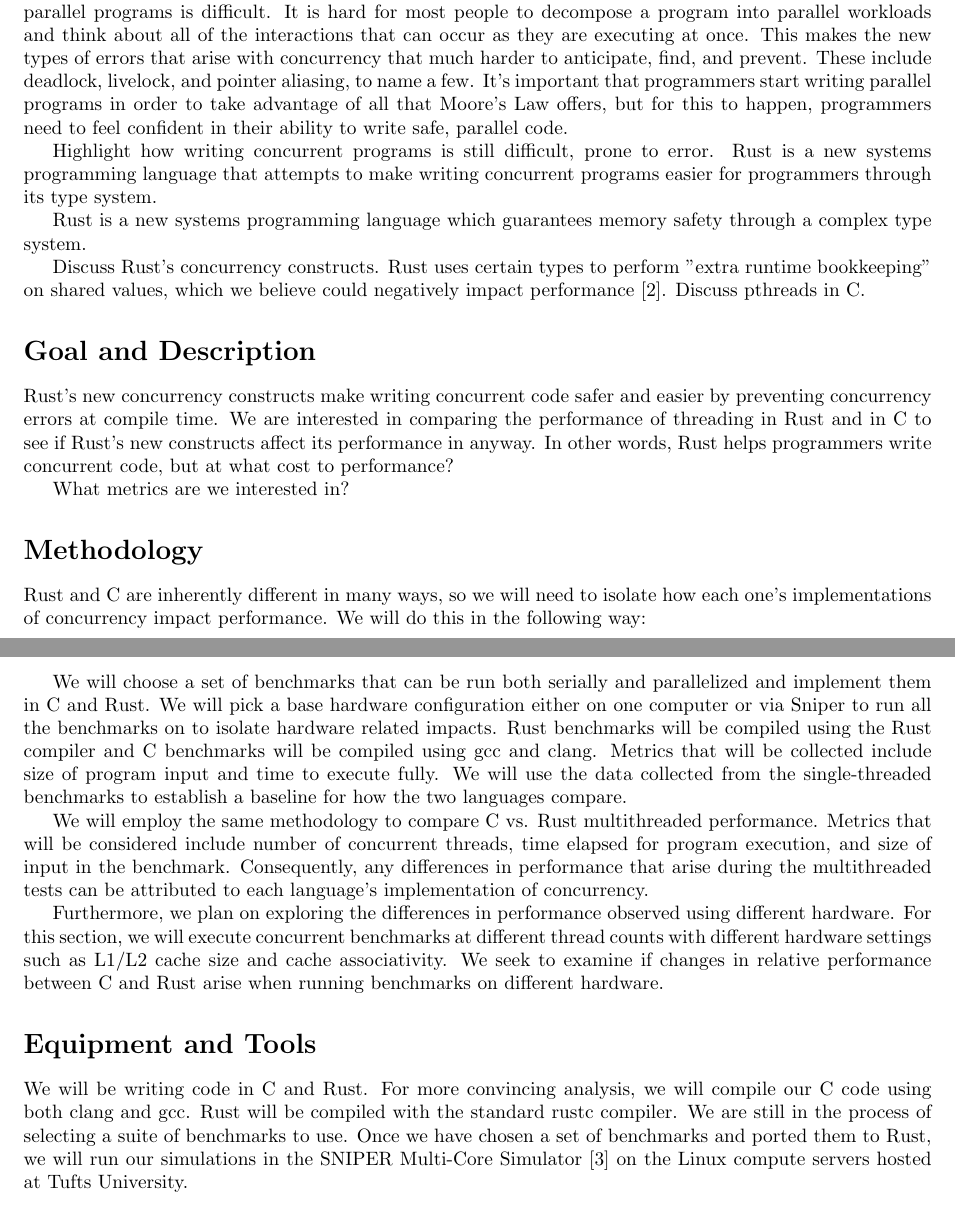
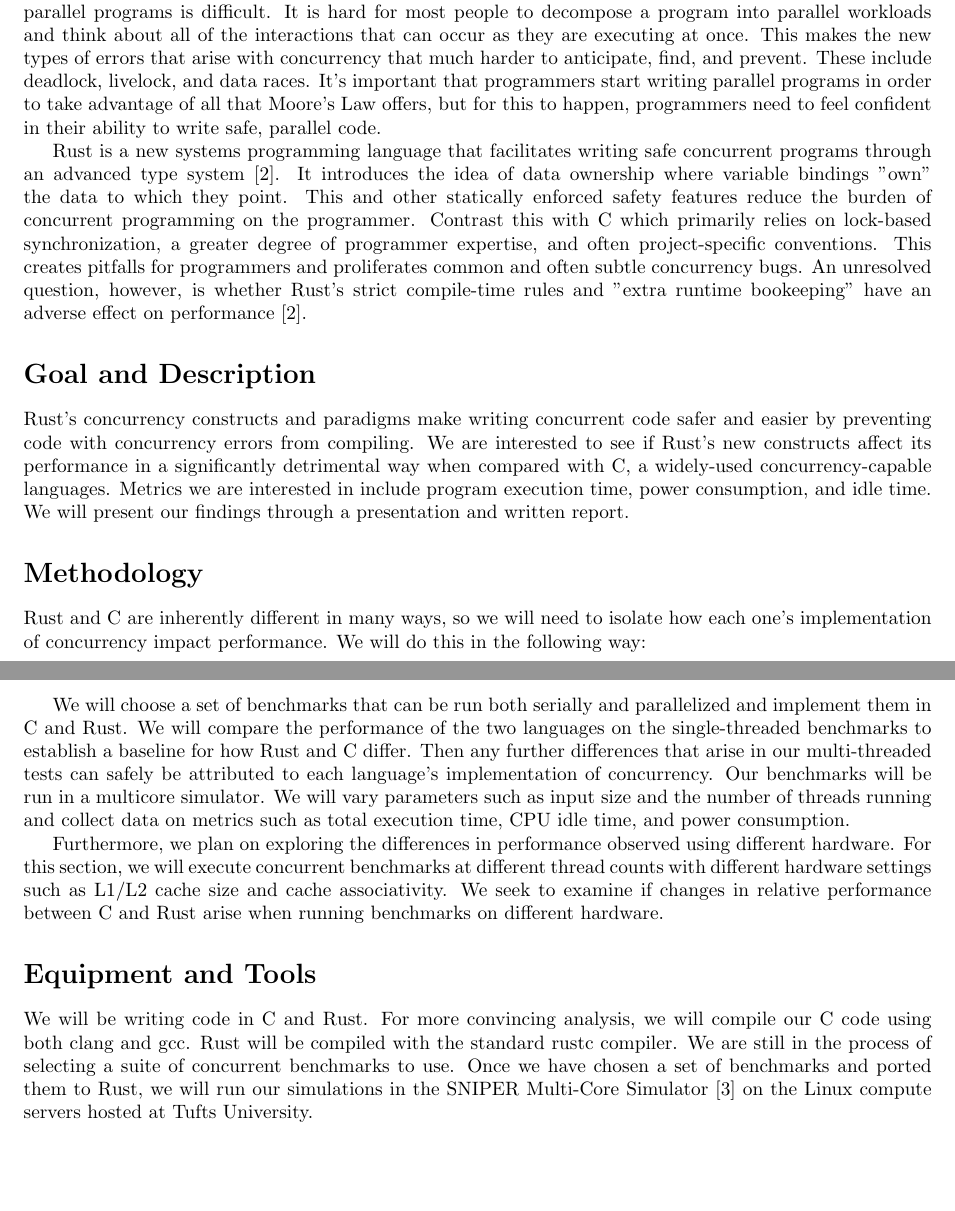
Before and after one commit to rjw245/ee194_final_proj, a LaTeX document (proposal/proposal.tex): two parts of pages 1 and 2 of 2, joined at a grey line, cut so that both start at the same text, the shorter picture padded with empty space. Compiled offline with pdfLaTeX.

Commit message:
Changes made to goal and method

```diff
--- a/proposal/proposal.tex
+++ b/proposal/proposal.tex
@@ -22,58 +18,89 @@ one chip \cite{Larus:2009}. The industry is forced to favor increased parallelis
 
-This shift has huge ramifications for programmers. A program's performance improves automatically as clock speed increases, but programs need to be written specially to take advantage of hardware parallelism. As of now, multicore machines put the burden of utilizing parallel cores on the programmer, and writing parallel programs is difficult. It is hard for most people to decompose a program into parallel workloads and think about all of the interactions that can occur as they
-are executing at once. This makes the new types of errors that arise with concurrency that much harder to anticipate, find, and prevent. These include deadlock, livelock, and pointer aliasing, to name a few. It's important that programmers start writing parallel programs in order to take advantage of all that Moore's Law offers, but for this to happen, programmers need to feel confident in their ability to write safe, parallel code.
+This shift has huge ramifications for programmers. A program's performance
+improves automatically as clock speed increases, but programs need to be written
+specially to take advantage of hardware parallelism. As of now, multicore
+machines put the burden of utilizing parallel cores on the programmer, and
+writing parallel programs is difficult. It is hard for most people to decompose
+a program into parallel workloads and think about all of the interactions that
+can occur as they are executing at once. This makes the new types of errors that
+arise with concurrency that much harder to anticipate, find, and prevent. These
+include deadlock, livelock, and data races. It's important that programmers
+start writing parallel programs in order to take advantage of all that Moore's
+Law offers, but for this to happen, programmers need to feel confident in their
+ability to write safe, parallel code.
 
-Highlight how writing concurrent programs is still difficult, prone to error. Rust is a new systems programming language that attempts to make writing concurrent programs easier for programmers through its type system.
-
-Rust is a new systems programming language which guarantees memory safety through a complex type system.
-
-Discuss Rust's concurrency constructs. Rust uses certain types to perform "extra runtime bookkeeping" on shared values, which we believe could negatively impact performance \cite{rust-lang.org}. Discuss pthreads in C.
+Rust is a new systems programming language that facilitates writing safe
+concurrent programs through an advanced type system~\cite{rust-lang.org}. It
+introduces the idea of data ownership where variable bindings "own" the data to
+which they point. This and other statically enforced safety features reduce the
+burden of concurrent programming on the programmer. Contrast this with C which
+primarily relies on lock-based synchronization, a greater degree of programmer
+expertise, and often project-specific conventions. This creates pitfalls for
+programmers and proliferates common and often subtle concurrency bugs. An
+unresolved question, however, is whether Rust's strict compile-time rules and
+"extra runtime bookeeping" have an adverse effect on
+performance~\cite{rust-lang.org}.
 
 
 \section*{Goal and Description}
 
-Rust's new concurrency constructs make writing concurrent code safer and easier by preventing concurrency errors at compile time. We are interested in comparing the performance of threading in Rust and in C to see if Rust's new constructs affect its performance in anyway. In other words, Rust helps programmers write concurrent code, but at what cost to performance?
+Rust's concurrency constructs and paradigms make writing concurrent code safer
+and easier by preventing code with concurrency errors from compiling. We are
+interested to see if Rust's new constructs affect its performance in a
+significantly detrimental way when compared with C, a widely-used
+concurrency-capable languages. Metrics we are interested in include program
+execution time, power consumption, and idle time. We will present our findings
+through a presentation and written report.
 
-What metrics are we interested in?
 
+
+%Add why our findings will be useful to others
 
 \section*{Methodology}
 
-Rust and C are inherently different in many ways, so we will need to isolate how each one's implementations of concurrency impact performance. We will do this in the following way:
+Rust and C are inherently different in many ways, so we will need to isolate how
+each one's implementation of concurrency impact performance. We will do this in
+the following way:
 
-We will choose a set of benchmarks that can be run both serially and parallelized and implement them in C and Rust. We will pick a base hardware configuration either on one computer or via Sniper to run all the benchmarks on to isolate hardware related impacts. Rust benchmarks will be compiled using the Rust compiler and C benchmarks will be compiled using gcc and clang. Metrics that will be collected include size of program input and time to execute fully. We will use the data collected from the single-threaded benchmarks to establish a baseline for how the two languages compare.
+We will choose a set of benchmarks that can be run both serially and
+parallelized and implement them in C and Rust. We will compare the performance
+of the two languages on the single-threaded benchmarks to establish a baseline
+for how Rust and C differ. Then any further differences that arise in our
+multi-threaded tests can safely be attributed to each language's implementation
+of concurrency.  Our benchmarks will be run in a multicore simulator. We will
+vary parameters such as input size and the number of threads running and collect
+data on metrics such as total execution time, CPU idle time, and power
+consumption.
 
-We will employ the same methodology to compare C vs. Rust multithreaded performance. Metrics that will be considered include number of concurrent threads, time elapsed for program execution, and size of input in the benchmark. Consequently, any differences in performance that arise during the multithreaded tests can be attributed to each language's implementation of concurrency.
-
-
-Furthermore, we plan on exploring the differences in performance observed using different hardware. For this section, we will execute concurrent benchmarks at different thread counts with different hardware settings such as L1/L2 cache size and cache associativity. We seek to examine if changes in relative performance between C and Rust arise when running benchmarks on different hardware.
+Furthermore, we plan on exploring the differences in performance observed using
+different hardware. For this section, we will execute concurrent benchmarks at
+different thread counts with different hardware settings such as L1/L2 cache
+size and cache associativity. We seek to examine if changes in relative
+performance between C and Rust arise when running benchmarks on different
+hardware.
 
 
 \section*{Equipment and Tools}
 
-We will be writing code in C and Rust. For more convincing analysis, we will compile our C code using both clang and gcc. Rust will be compiled with the standard rustc compiler. We are still in the process of selecting a suite of benchmarks to use. Once we have chosen a set of benchmarks and ported them to Rust, we will run our simulations in the SNIPER Multi-Core Simulator \cite{Sniper} on the Linux compute servers hosted at Tufts University.
+We will be writing code in C and Rust. For more convincing analysis, we will
+compile our C code using both clang and gcc. Rust will be compiled with the
+standard rustc compiler. We are still in the process of selecting a suite of
+concurrent benchmarks to use. Once we have chosen a set of benchmarks and ported
+them to Rust, we will run our simulations in the SNIPER Multi-Core Simulator
+\cite{Sniper} on the Linux compute servers hosted at Tufts University.
 
-%benchmark ideas:
-% matrix multiplication
-% Josh's Senior Design benchmark
-% parsec
+%benchmark ideas: matrix multiplication Josh's Senior Design benchmark parsec
 
 \section*{Timeline}
 
-April 15: Completed creation of benchmarks in C and Rust and setup of testing environment.
-\\\\
-April 20: Project status discussion with Dr. Hempstead
-\\\\
-April 22: Completed all benchmarks and collect all data
-\\\\
-April 27: Project Oral Presentation
-\\\\
-May 3:  Final Report Submission
+April 15: Completed creation of benchmarks in C and Rust and setup of testing
+environment.  \\\\ April 20: Project status discussion with Dr. Hempstead \\\\
+April 22: Completed all benchmarks and collect all data \\\\ April 27: Project
+Oral Presentation \\\\ May 3:  Final Report Submission
 
 
 %%% References %%%
-\bibliographystyle{unsrt}
-\bibliography{proposal}
+\bibliographystyle{unsrt} \bibliography{proposal}
 
 %%% The End %%%
 \end{document}
```
Also changed, not shown: proposal/proposal.pdf, proposal/proposal.tex (26 more changed lines).
